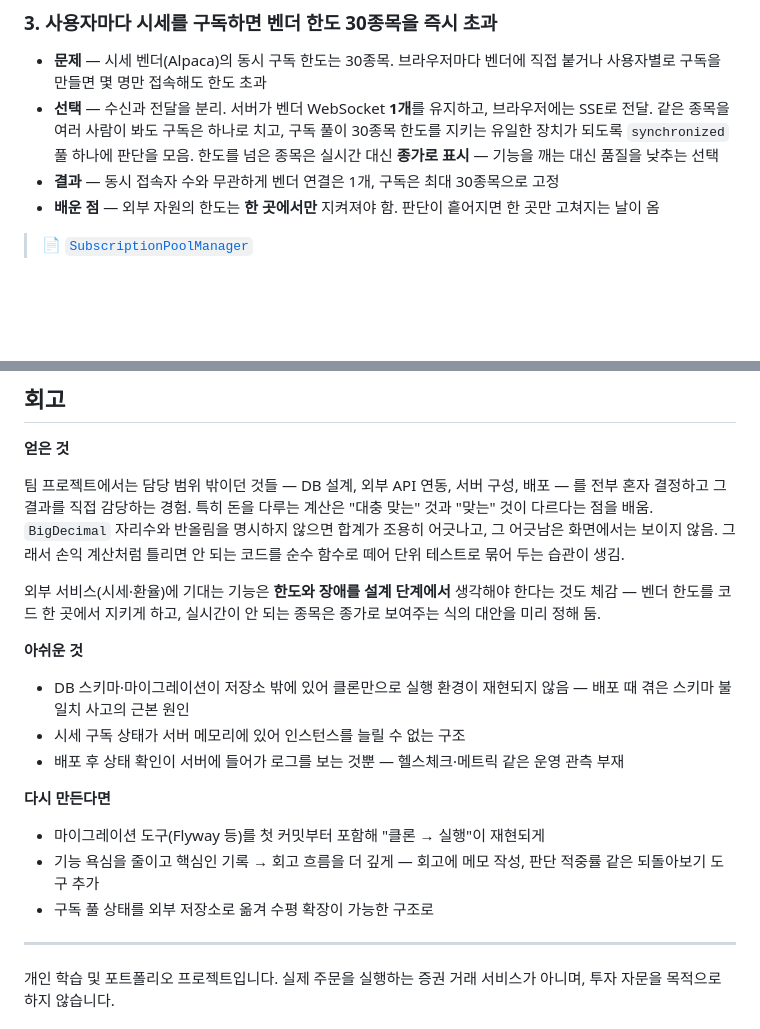
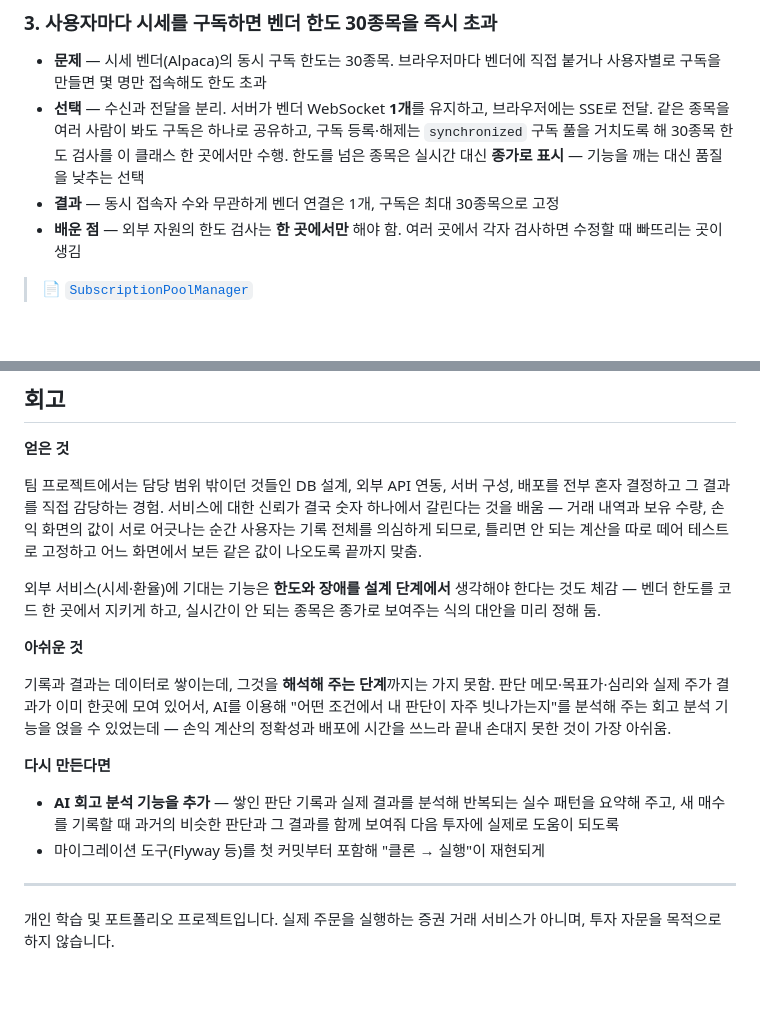
Before and after one commit to jeonggul/mijang, a Markdown page: README.md, 2 parts joined by grey strips. Rendered like a GitHub page; blank space fills up the shorter version.

Commit message:
docs: rewrite retrospective (AI analysis regret), fix pool wording

```diff
--- a/README.md
+++ b/README.md
@@ -221,10 +221,11 @@ src/main/resources/
 - **문제** — 시세 벤더(Alpaca)의 동시 구독 한도는 30종목. 브라우저마다 벤더에 직접 붙거나
   사용자별로 구독을 만들면 몇 명만 접속해도 한도 초과
 - **선택** — 수신과 전달을 분리. 서버가 벤더 WebSocket **1개**를 유지하고, 브라우저에는 SSE로 전달.
-  같은 종목을 여러 사람이 봐도 구독은 하나로 치고, 구독 풀이 30종목 한도를 지키는 유일한 장치가 되도록
-  `synchronized` 풀 하나에 판단을 모음. 한도를 넘은 종목은 실시간 대신 **종가로 표시** — 기능을 깨는 대신 품질을 낮추는 선택
+  같은 종목을 여러 사람이 봐도 구독은 하나로 공유하고, 구독 등록·해제는 `synchronized` 구독 풀을
+  거치도록 해 30종목 한도 검사를 이 클래스 한 곳에서만 수행. 한도를 넘은 종목은 실시간 대신 **종가로 표시** —
+  기능을 깨는 대신 품질을 낮추는 선택
 - **결과** — 동시 접속자 수와 무관하게 벤더 연결은 1개, 구독은 최대 30종목으로 고정
-- **배운 점** — 외부 자원의 한도는 **한 곳에서만** 지켜져야 함. 판단이 흩어지면 한 곳만 고쳐지는 날이 옴
+- **배운 점** — 외부 자원의 한도 검사는 **한 곳에서만** 해야 함. 여러 곳에서 각자 검사하면 수정할 때 빠뜨리는 곳이 생김
 
 > 📄 [`SubscriptionPoolManager`](src/main/java/com/example/mijang/market/pool/SubscriptionPoolManager.java)
 
@@ -246,25 +247,26 @@ src/main/resources/
 
 **얻은 것**
 
-팀 프로젝트에서는 담당 범위 밖이던 것들 — DB 설계, 외부 API 연동, 서버 구성, 배포 — 를 전부 혼자 결정하고
-그 결과를 직접 감당하는 경험. 특히 돈을 다루는 계산은 "대충 맞는" 것과 "맞는" 것이 다르다는 점을 배움.
-`BigDecimal` 자리수와 반올림을 명시하지 않으면 합계가 조용히 어긋나고, 그 어긋남은 화면에서는 보이지 않음.
-그래서 손익 계산처럼 틀리면 안 되는 코드를 순수 함수로 떼어 단위 테스트로 묶어 두는 습관이 생김.
+팀 프로젝트에서는 담당 범위 밖이던 것들인 DB 설계, 외부 API 연동, 서버 구성, 배포를 전부 혼자 결정하고
+그 결과를 직접 감당하는 경험. 서비스에 대한 신뢰가 결국 숫자 하나에서 갈린다는 것을 배움 —
+거래 내역과 보유 수량, 손익 화면의 값이 서로 어긋나는 순간 사용자는 기록 전체를 의심하게 되므로,
+틀리면 안 되는 계산을 따로 떼어 테스트로 고정하고 어느 화면에서 보든 같은 값이 나오도록 끝까지 맞춤.
 
 외부 서비스(시세·환율)에 기대는 기능은 **한도와 장애를 설계 단계에서** 생각해야 한다는 것도 체감 —
 벤더 한도를 코드 한 곳에서 지키게 하고, 실시간이 안 되는 종목은 종가로 보여주는 식의 대안을 미리 정해 둠.
 
 **아쉬운 것**
 
-- DB 스키마·마이그레이션이 저장소 밖에 있어 클론만으로 실행 환경이 재현되지 않음 — 배포 때 겪은 스키마 불일치 사고의 근본 원인
-- 시세 구독 상태가 서버 메모리에 있어 인스턴스를 늘릴 수 없는 구조
-- 배포 후 상태 확인이 서버에 들어가 로그를 보는 것뿐 — 헬스체크·메트릭 같은 운영 관측 부재
+기록과 결과는 데이터로 쌓이는데, 그것을 **해석해 주는 단계**까지는 가지 못함.
+판단 메모·목표가·심리와 실제 주가 결과가 이미 한곳에 모여 있어서, AI를 이용해 "어떤 조건에서 내 판단이
+자주 빗나가는지"를 분석해 주는 회고 분석 기능을 얹을 수 있었는데 — 손익 계산의 정확성과 배포에
+시간을 쓰느라 끝내 손대지 못한 것이 가장 아쉬움.
 
 **다시 만든다면**
 
+- **AI 회고 분석 기능을 추가** — 쌓인 판단 기록과 실제 결과를 분석해 반복되는 실수 패턴을 요약해 주고,
+  새 매수를 기록할 때 과거의 비슷한 판단과 그 결과를 함께 보여줘 다음 투자에 실제로 도움이 되도록
 - 마이그레이션 도구(Flyway 등)를 첫 커밋부터 포함해 "클론 → 실행"이 재현되게
-- 기능 욕심을 줄이고 핵심인 기록 → 회고 흐름을 더 깊게 — 회고에 메모 작성, 판단 적중률 같은 되돌아보기 도구 추가
-- 구독 풀 상태를 외부 저장소로 옮겨 수평 확장이 가능한 구조로
 
 ---
 
```
